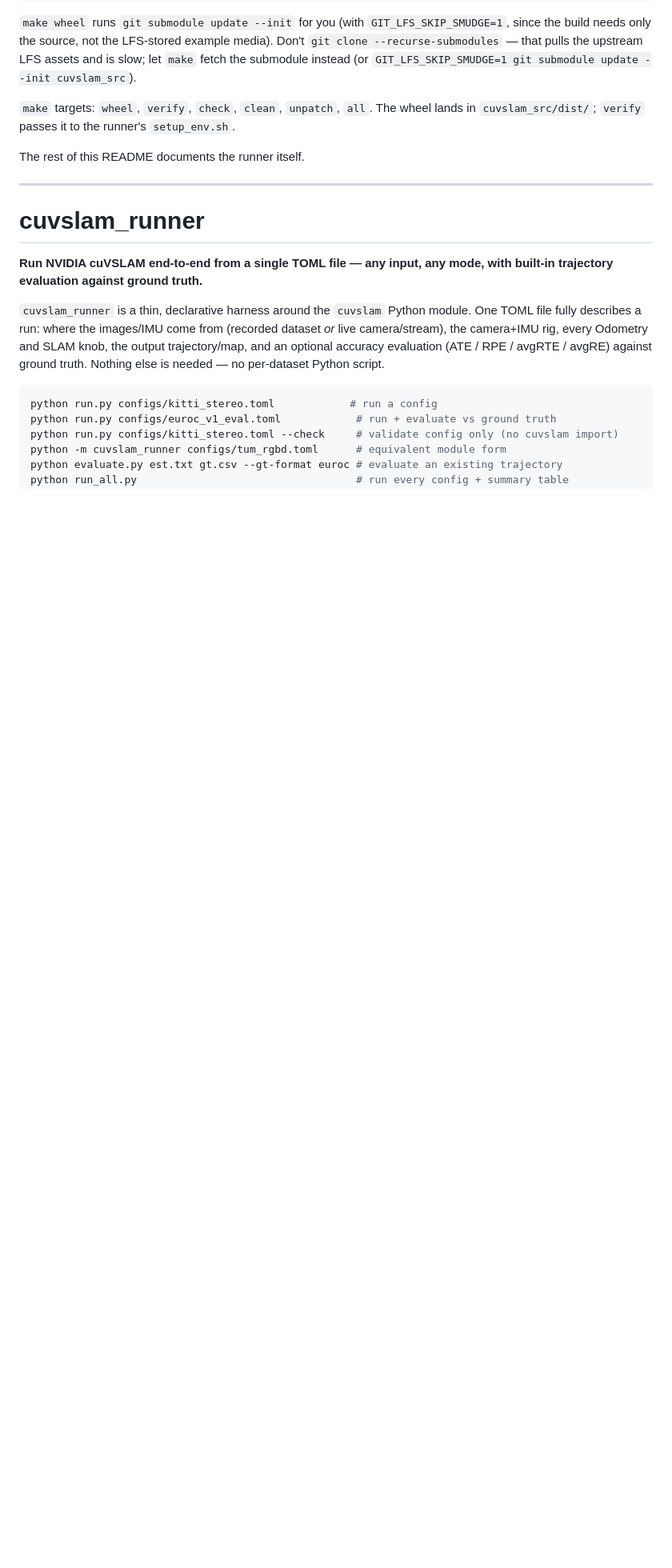
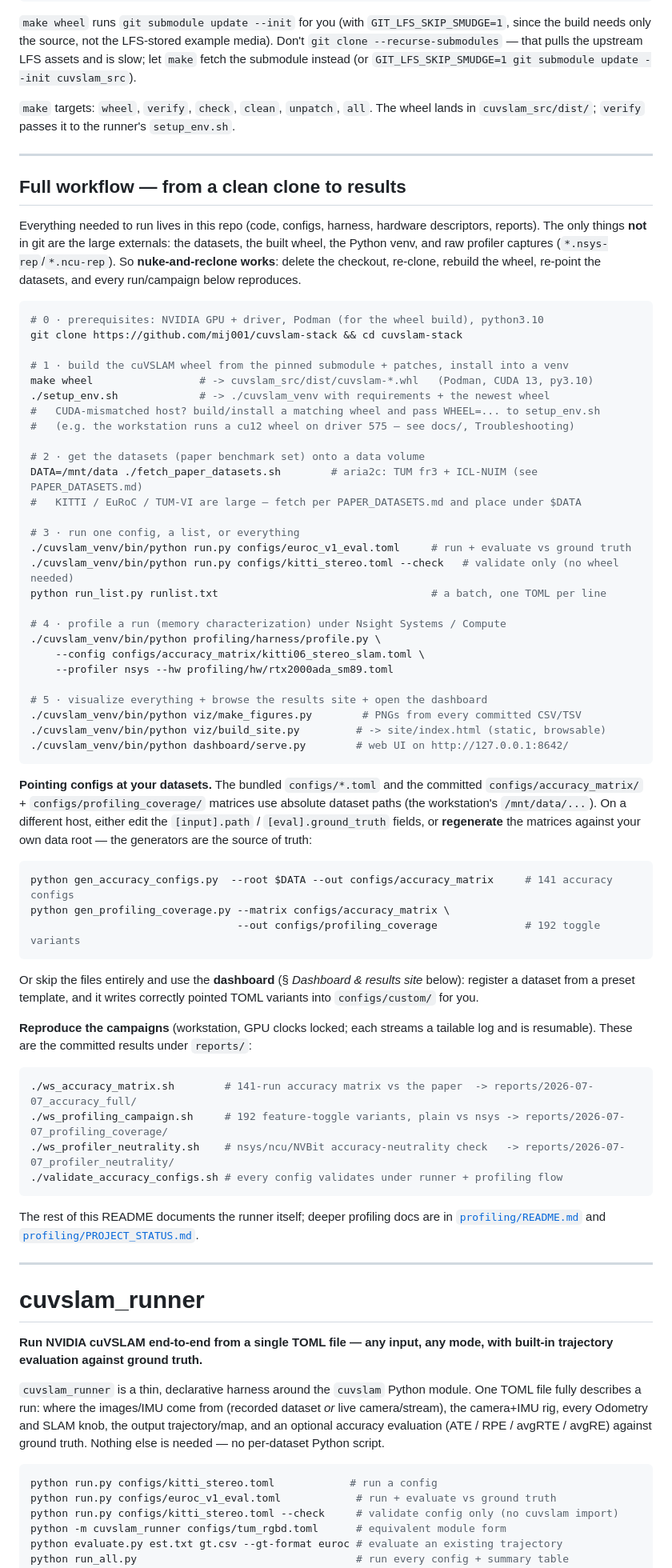
Before and after one commit to mij001/cuvslam-stack, a Markdown page: README.md, the part around one of its changes. Shown at 80% size. Rendered like a GitHub page; blank space fills up the shorter version.

Commit message:
docs: README — full clone-to-results workflow + nuke-and-reclone guide
Add a top-level 'Full workflow' section walking a clean clone through:
build the wheel (make wheel) -> venv (setup_env) -> fetch/point datasets
-> run/validate -> profile (nsys/ncu) -> visualize + dashboard, plus how to
reproduce the accuracy/coverage/neutrality campaigns. Documents that only
datasets, the wheel, the venv and raw captures live outside git, so
nuke-and-reclone reproduces given the datasets. Notes how to re-point or
regenerate the config matrices for a different data root, and links the
dashboard for auto-pointed configs. TOC updated.

````diff
--- a/README.md
+++ b/README.md
@@ -33,7 +33,76 @@ let `make` fetch the submodule instead (or `GIT_LFS_SKIP_SMUDGE=1 git submodule
 `make` targets: `wheel`, `verify`, `check`, `clean`, `unpatch`, `all`. The wheel
 lands in `cuvslam_src/dist/`; `verify` passes it to the runner's `setup_env.sh`.
 
-The rest of this README documents the runner itself.
+---
+
+## Full workflow — from a clean clone to results
+
+Everything needed to run lives in this repo (code, configs, harness, hardware
+descriptors, reports). The only things **not** in git are the large externals:
+the datasets, the built wheel, the Python venv, and raw profiler captures
+(`*.nsys-rep`/`*.ncu-rep`). So **nuke-and-reclone works**: delete the checkout,
+re-clone, rebuild the wheel, re-point the datasets, and every run/campaign below
+reproduces.
+
+```bash
+# 0 · prerequisites: NVIDIA GPU + driver, Podman (for the wheel build), python3.10
+git clone https://github.com/mij001/cuvslam-stack && cd cuvslam-stack
+
+# 1 · build the cuVSLAM wheel from the pinned submodule + patches, install into a venv
+make wheel                 # -> cuvslam_src/dist/cuvslam-*.whl   (Podman, CUDA 13, py3.10)
+./setup_env.sh             # -> ./cuvslam_venv with requirements + the newest wheel
+#   CUDA-mismatched host? build/install a matching wheel and pass WHEEL=... to setup_env.sh
+#   (e.g. the workstation runs a cu12 wheel on driver 575 — see docs/, Troubleshooting)
+
+# 2 · get the datasets (paper benchmark set) onto a data volume
+DATA=/mnt/data ./fetch_paper_datasets.sh        # aria2c: TUM fr3 + ICL-NUIM (see PAPER_DATASETS.md)
+#   KITTI / EuRoC / TUM-VI are large — fetch per PAPER_DATASETS.md and place under $DATA
+
+# 3 · run one config, a list, or everything
+./cuvslam_venv/bin/python run.py configs/euroc_v1_eval.toml     # run + evaluate vs ground truth
+./cuvslam_venv/bin/python run.py configs/kitti_stereo.toml --check   # validate only (no wheel needed)
+python run_list.py runlist.txt                                  # a batch, one TOML per line
+
+# 4 · profile a run (memory characterization) under Nsight Systems / Compute
+./cuvslam_venv/bin/python profiling/harness/profile.py \
+    --config configs/accuracy_matrix/kitti06_stereo_slam.toml \
+    --profiler nsys --hw profiling/hw/rtx2000ada_sm89.toml
+
+# 5 · visualize everything + browse the results site + open the dashboard
+./cuvslam_venv/bin/python viz/make_figures.py        # PNGs from every committed CSV/TSV
+./cuvslam_venv/bin/python viz/build_site.py         # -> site/index.html (static, browsable)
+./cuvslam_venv/bin/python dashboard/serve.py        # web UI on http://127.0.0.1:8642/
+```
+
+**Pointing configs at your datasets.** The bundled `configs/*.toml` and the
+committed `configs/accuracy_matrix/` + `configs/profiling_coverage/` matrices use
+absolute dataset paths (the workstation's `/mnt/data/...`). On a different host,
+either edit the `[input].path` / `[eval].ground_truth` fields, or **regenerate**
+the matrices against your own data root — the generators are the source of truth:
+
+```bash
+python gen_accuracy_configs.py  --root $DATA --out configs/accuracy_matrix     # 141 accuracy configs
+python gen_profiling_coverage.py --matrix configs/accuracy_matrix \
+                                 --out configs/profiling_coverage              # 192 toggle variants
+```
+
+Or skip the files entirely and use the **dashboard** (§ *Dashboard & results
+site* below): register a dataset from a preset template, and it writes correctly
+pointed TOML variants into `configs/custom/` for you.
+
+**Reproduce the campaigns** (workstation, GPU clocks locked; each streams a
+tailable log and is resumable). These are the committed results under `reports/`:
+
+```bash
+./ws_accuracy_matrix.sh        # 141-run accuracy matrix vs the paper  -> reports/2026-07-07_accuracy_full/
+./ws_profiling_campaign.sh     # 192 feature-toggle variants, plain vs nsys -> reports/2026-07-07_profiling_coverage/
+./ws_profiler_neutrality.sh    # nsys/ncu/NVBit accuracy-neutrality check   -> reports/2026-07-07_profiler_neutrality/
+./validate_accuracy_configs.sh # every config validates under runner + profiling flow
+```
+
+The rest of this README documents the runner itself; deeper profiling docs are in
+[`profiling/README.md`](profiling/README.md) and
+[`profiling/PROJECT_STATUS.md`](profiling/PROJECT_STATUS.md).
 
 ---
 
````
Also changed, not shown: other parts of README.md (+1 -0 lines).
